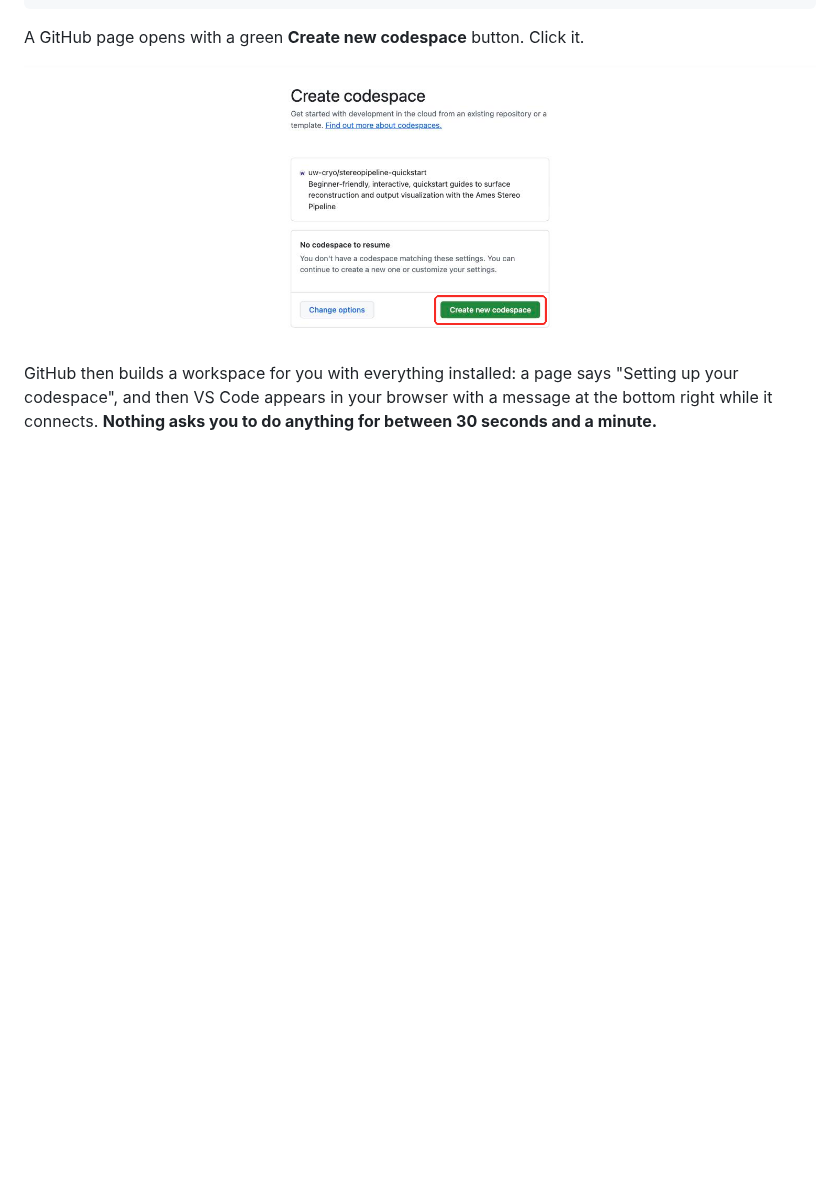
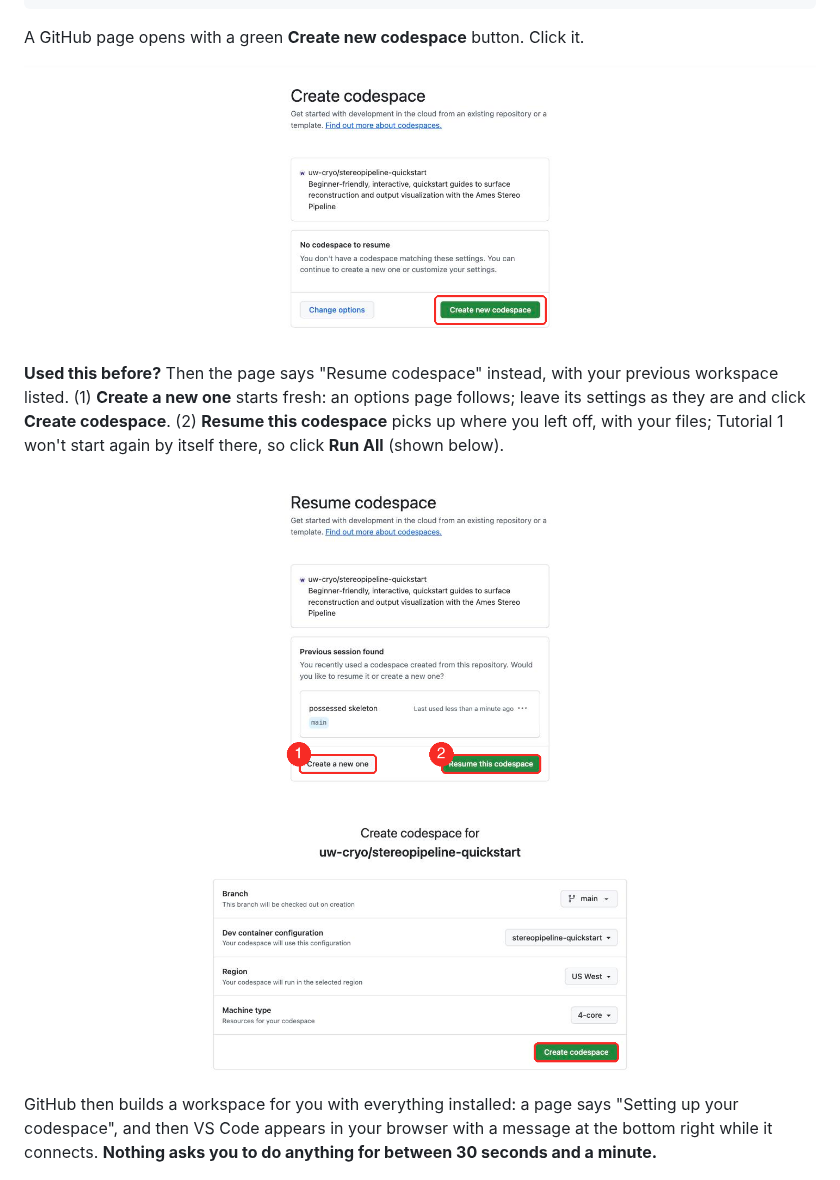
Before and after one commit to uw-cryo/stereopipeline-quickstart, a Markdown page: docs/index.md, the part around one of its changes. GitHub-like rendering; pictures changed too: docs/start/figures/launch-options.png (added), docs/start/figures/launch-resume.png (added); blank space fills up the shorter version.

```diff
--- a/docs/index.md
+++ b/docs/index.md
@@ -33,6 +33,12 @@ A GitHub page opens with a green **Create new codespace** button. Click it.
 
 ![GitHub's "Create a new codespace" page, with the green button labelled](start/figures/launch-create.png)
 
+**Used this before?** Then the page says "Resume codespace" instead, with your previous workspace listed. (1) **Create a new one** starts fresh: an options page follows; leave its settings as they are and click **Create codespace**. (2) **Resume this codespace** picks up where you left off, with your files; Tutorial 1 won't start again by itself there, so click **Run All** (shown below).
+
+![GitHub's "Resume codespace" page, with its two buttons labelled](start/figures/launch-resume.png)
+
+![The options page after "Create a new one", with the "Create codespace" button boxed](start/figures/launch-options.png)
+
 GitHub then builds a workspace for you with everything installed: a page says "Setting up your codespace", and then VS Code appears in your browser with a message at the bottom right while it connects. **Nothing asks you to do anything for between 30 seconds and a minute.**
 
 ![GitHub's "Setting up your codespace" page, then VS Code connecting](start/figures/launch-building.png)
```
Also changed, not shown: other parts of docs/index.md (+4 -0 lines), ARCHITECTURE.md (+1 -1 lines), docs/start/codespaces.md (+2 -2 lines), docs/start/figures/clipboard-prompt.png (added), 7 other files.
